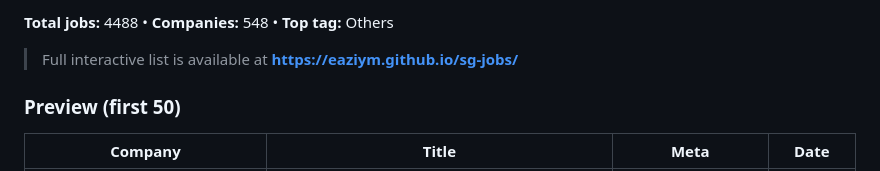
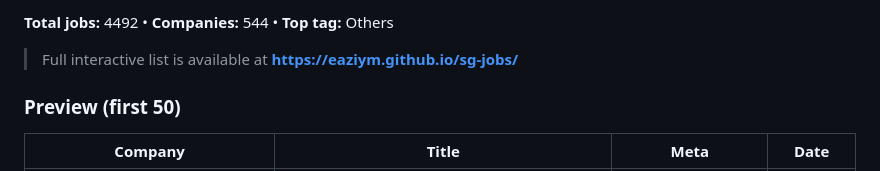
Before and after one commit to eaziym/sg-jobs, a Markdown page: docs/README.md, the part around one of its changes. GitHub-like rendering.

Commit message:
Update README preview 2026-02-13

```diff
--- a/docs/README.md
+++ b/docs/README.md
@@ -4,5 +4,5 @@ _Last updated: 2026-02-11_
 
-**Total jobs:** 4488 • **Companies:** 548 • **Top tag:** Others
+**Total jobs:** 4492 • **Companies:** 544 • **Top tag:** Others
 
 > Full interactive list is available at **https://eaziym.github.io/sg-jobs/**
 
```
Also changed, not shown: other parts of docs/README.md (+51 -51 lines).
